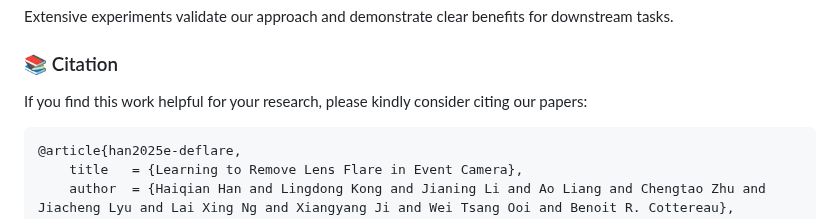
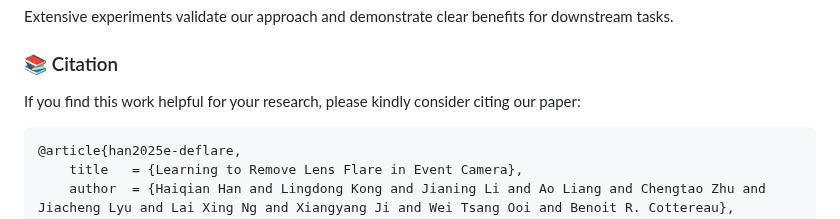
Before and after one commit to e-flare/toolkit, a Markdown page: README.md, the part around the change. Rendered like a GitHub page.

````diff
--- a/README.md
+++ b/README.md
@@ -53,7 +53,7 @@ Extensive experiments validate our approach and demonstrate clear benefits for d
 
 
 ### :books: Citation
-If you find this work helpful for your research, please kindly consider citing our papers:
+If you find this work helpful for your research, please kindly consider citing our paper:
 
 ```bibtex
 @article{han2025e-deflare,
````
